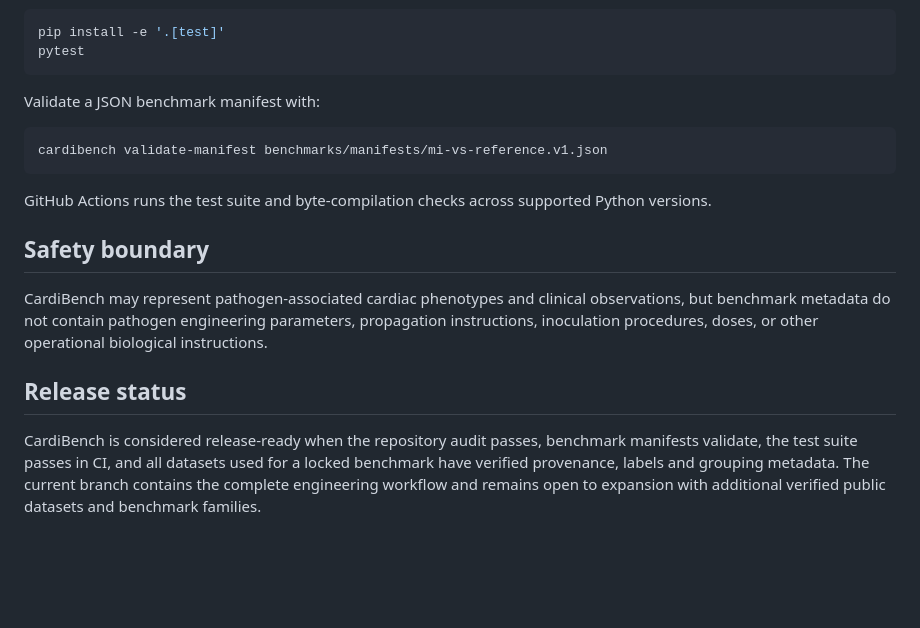
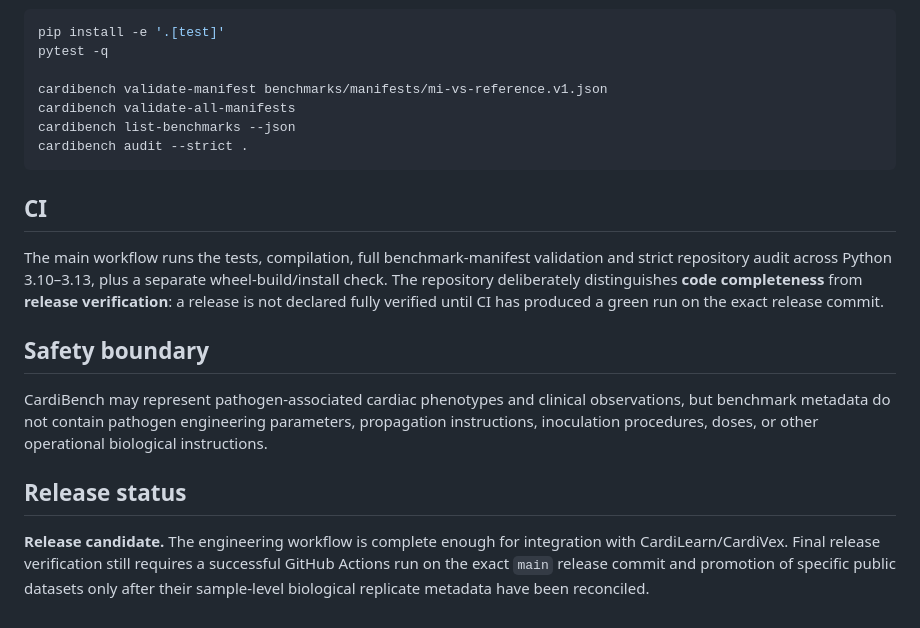
Before and after one commit to Virelion-Biotech/Virelion-CardiBench, a Markdown page: README.md, the part around one of its changes. GitHub-like rendering; blank space fills up the shorter version.

````diff
--- a/README.md
+++ b/README.md
@@ -95,16 +97,17 @@ Install the package and run the test suite with:
 
 ```bash
 pip install -e '.[test]'
-pytest
+pytest -q
+
+cardibench validate-manifest benchmarks/manifests/mi-vs-reference.v1.json
+cardibench validate-all-manifests
+cardibench list-benchmarks --json
+cardibench audit --strict .
 ```
 
-Validate a JSON benchmark manifest with:
+## CI
 
-```bash
-cardibench validate-manifest benchmarks/manifests/mi-vs-reference.v1.json
-```
-
-GitHub Actions runs the test suite and byte-compilation checks across supported Python versions.
+The main workflow runs the tests, compilation, full benchmark-manifest validation and strict repository audit across Python 3.10–3.13, plus a separate wheel-build/install check. The repository deliberately distinguishes **code completeness** from **release verification**: a release is not declared fully verified until CI has produced a green run on the exact release commit.
 
 ## Safety boundary
 
@@ -112,4 +115,4 @@ CardiBench may represent pathogen-associated cardiac phenotypes and clinical obs
 
 ## Release status
 
-CardiBench is considered release-ready when the repository audit passes, benchmark manifests validate, the test suite passes in CI, and all datasets used for a locked benchmark have verified provenance, labels and grouping metadata. The current branch contains the complete engineering workflow and remains open to expansion with additional verified public datasets and benchmark families.
+**Release candidate.** The engineering workflow is complete enough for integration with CardiLearn/CardiVex. Final release verification still requires a successful GitHub Actions run on the exact `main` release commit and promotion of specific public datasets only after their sample-level biological replicate metadata have been reconciled.
````
Also changed, not shown: other parts of README.md (+20 -18 lines).
